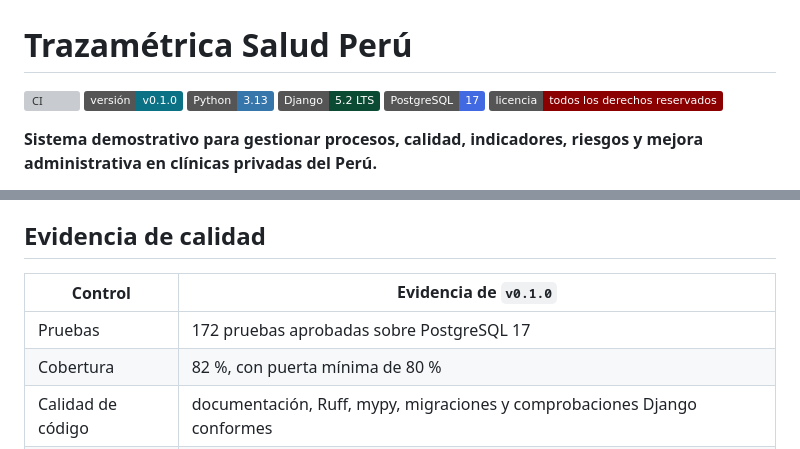
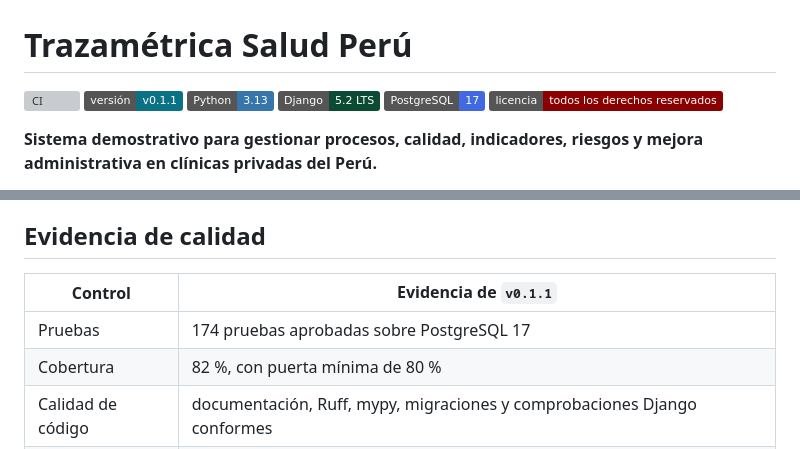
Before and after one commit to G3RARD0-TICONA/trazametrica-salud-peru, a Markdown page: README.md, 2 parts joined by grey strips. Rendered like a GitHub page; badges without logos; grey boxes are pictures that could not be loaded.

Commit message:
release: preparar v0.1.1 (README.md)

```diff
--- a/README.md
+++ b/README.md
@@ -1,7 +1,7 @@
 # Trazamétrica Salud Perú
 
 [![CI](https://github.com/G3RARD0-TICONA/trazametrica-salud-peru/actions/workflows/ci.yml/badge.svg?branch=main)](https://github.com/G3RARD0-TICONA/trazametrica-salud-peru/actions/workflows/ci.yml)
-![Versión](https://img.shields.io/badge/versión-v0.1.0-0b7285)
+![Versión](https://img.shields.io/badge/versión-v0.1.1-0b7285)
 ![Python](https://img.shields.io/badge/Python-3.13-3776AB?logo=python&logoColor=white)
 ![Django](https://img.shields.io/badge/Django-5.2_LTS-0C4B33?logo=django&logoColor=white)
 ![PostgreSQL](https://img.shields.io/badge/PostgreSQL-17-4169E1?logo=postgresql&logoColor=white)
@@ -75,9 +75,9 @@ GitHub publica el código y la documentación; no aloja la aplicación. La demo
 
 ## Evidencia de calidad
 
-| Control | Evidencia de `v0.1.0` |
+| Control | Evidencia de `v0.1.1` |
 |---|---|
-| Pruebas | 172 pruebas aprobadas sobre PostgreSQL 17 |
+| Pruebas | 174 pruebas aprobadas sobre PostgreSQL 17 |
 | Cobertura | 82 %, con puerta mínima de 80 % |
 | Calidad de código | documentación, Ruff, mypy, migraciones y comprobaciones Django conformes |
 | Seguridad | puerta contra secretos/datos reales, Bandit y auditoría de dependencias conformes |
```
